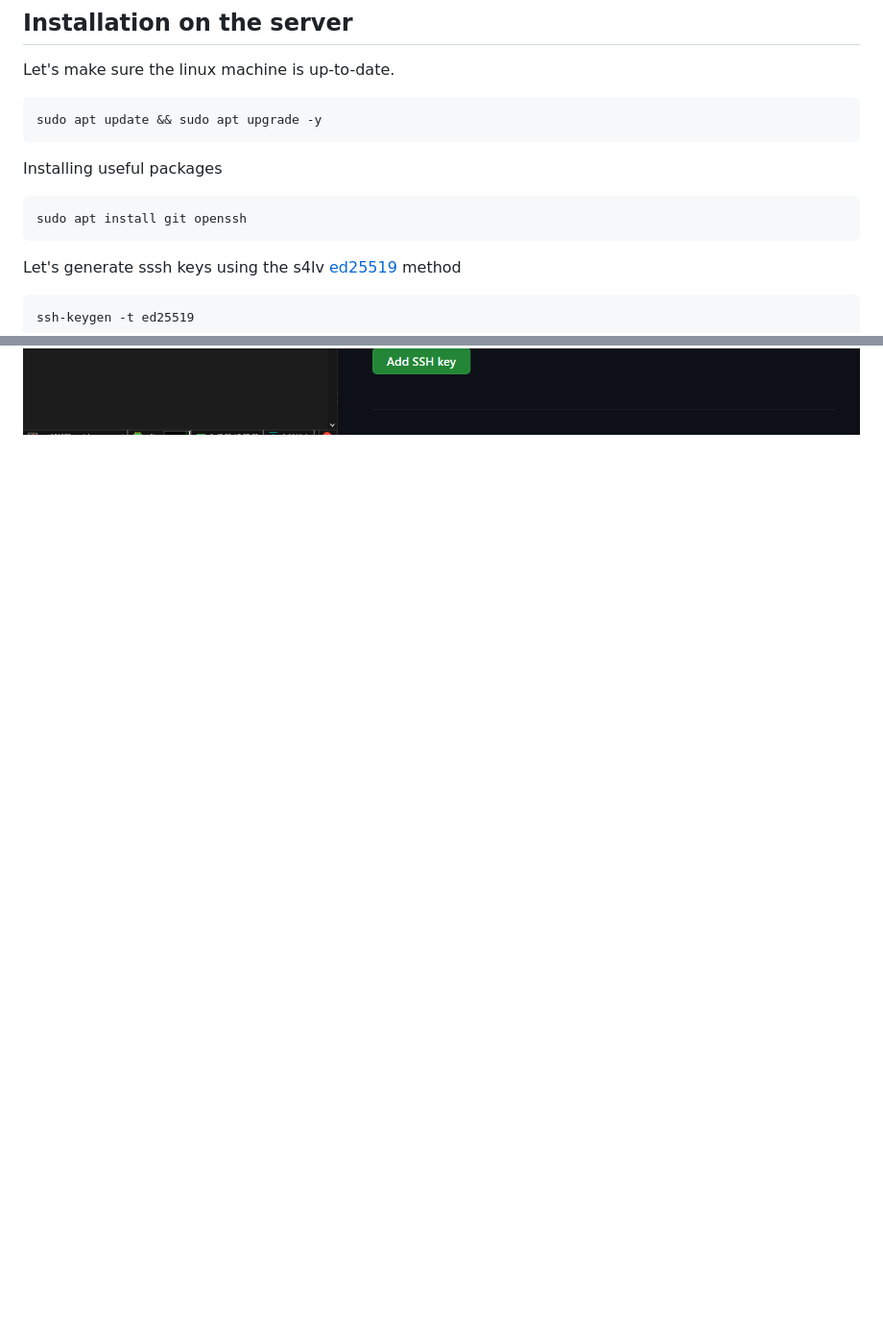
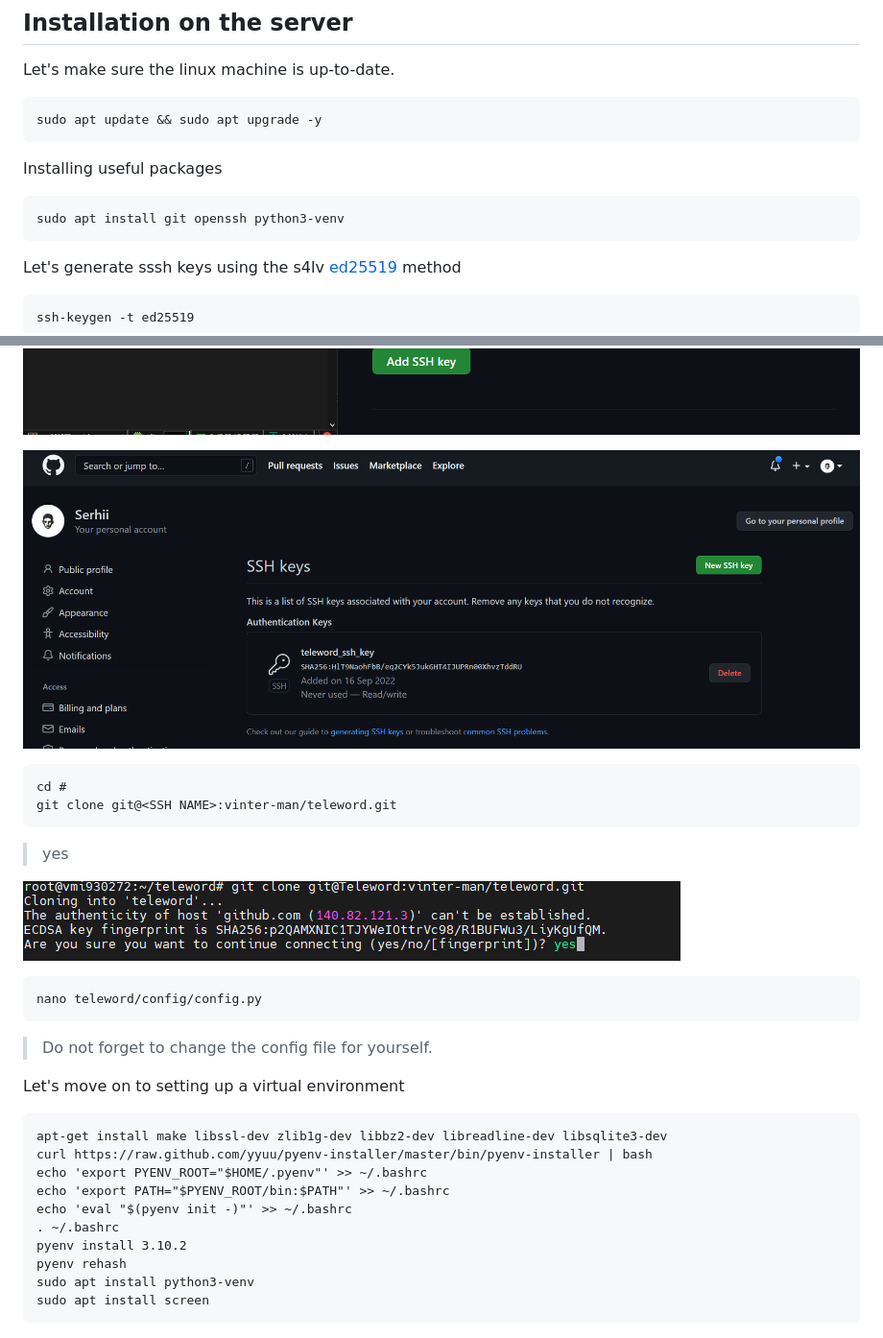
Before and after one commit to vinter-man/teleword, a Markdown page: README.md, 2 parts joined by grey strips. Shown at 96% size. Rendered like a GitHub page; pictures changed too: config/git-establish.png (added), config/ssh-key-added.png (added); blank space fills up the shorter version.

Commit message:
TV0050 - "SCREEN GUIDE. REQUIREMENTS.TXT UPDATE."

````diff
--- a/README.md
+++ b/README.md
@@ -9,7 +9,7 @@ sudo apt update && sudo apt upgrade -y
 ```
 Installing useful packages
 ```
-sudo apt install git openssh
+sudo apt install git openssh python3-venv
 ```
 Let's generate sssh keys using the s4lv [ed25519](https://ru.wikipedia.org/wiki/EdDSA) method
 ```
@@ -39,3 +39,34 @@ Copy the public key and transfer it to github
  cat <KEY>.pub
 ```
 ![img.png](config/ssh_github_addind.png)
+
+![img.png](config/ssh-key-added.png)
+
+```
+cd #
+git clone git@<SSH NAME>:vinter-man/teleword.git
+```
+> yes
+
+![img.png](config/git-establish.png)
+
+
+```
+nano teleword/config/config.py
+```
+> Do not forget to change the config file for yourself.
+
+Let's move on to setting up a virtual environment
+```
+apt-get install make libssl-dev zlib1g-dev libbz2-dev libreadline-dev libsqlite3-dev
+curl https://raw.github.com/yyuu/pyenv-installer/master/bin/pyenv-installer | bash
+echo 'export PYENV_ROOT="$HOME/.pyenv"' >> ~/.bashrc
+echo 'export PATH="$PYENV_ROOT/bin:$PATH"' >> ~/.bashrc
+echo 'eval "$(pyenv init -)"' >> ~/.bashrc
+. ~/.bashrc
+pyenv install 3.10.2
+pyenv rehash
+sudo apt install python3-venv
+sudo apt install screen
+```
+
````
Also changed, not shown: other parts of README.md (+22 -1 lines), config/py-start.png (added), 2 other files.
